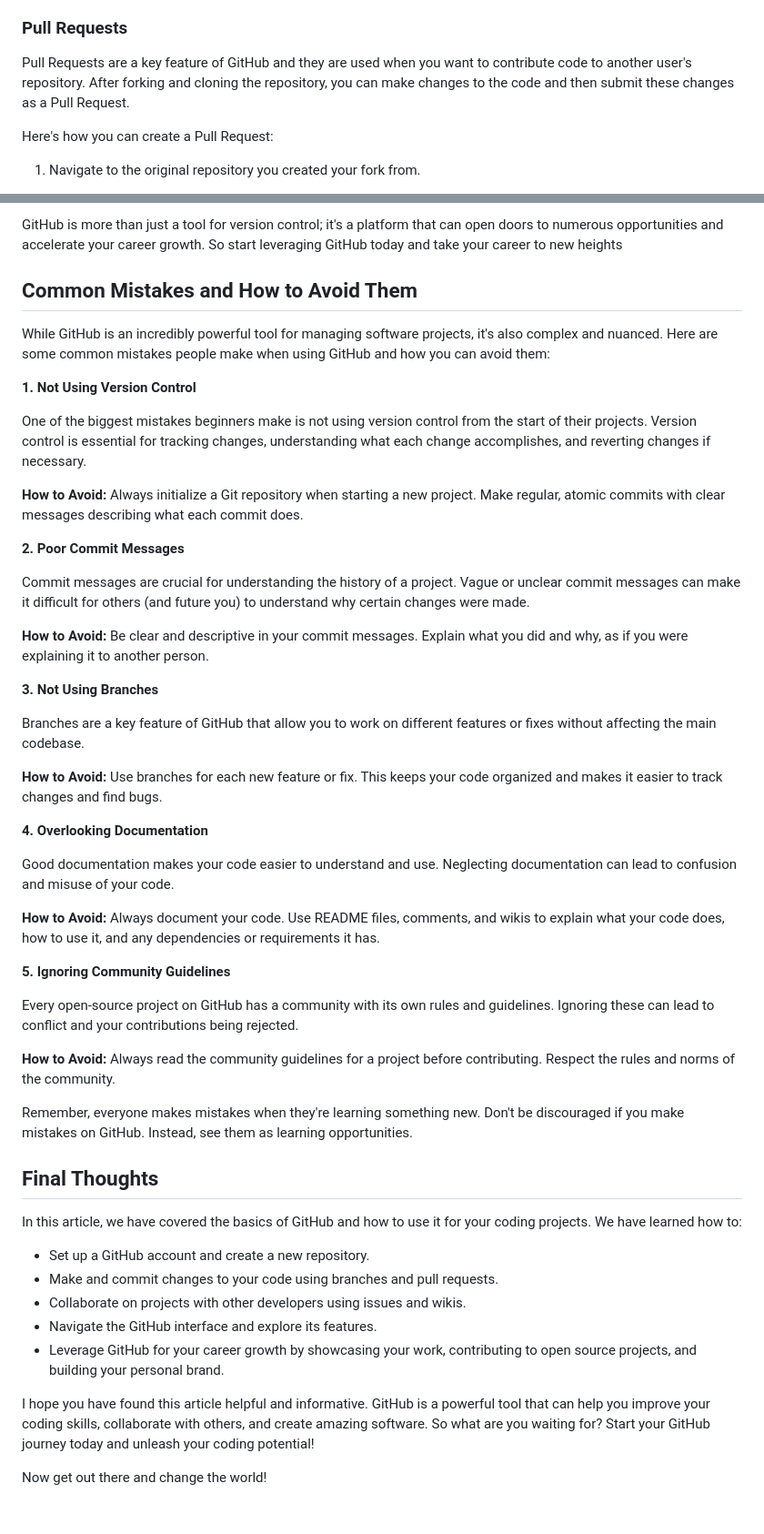
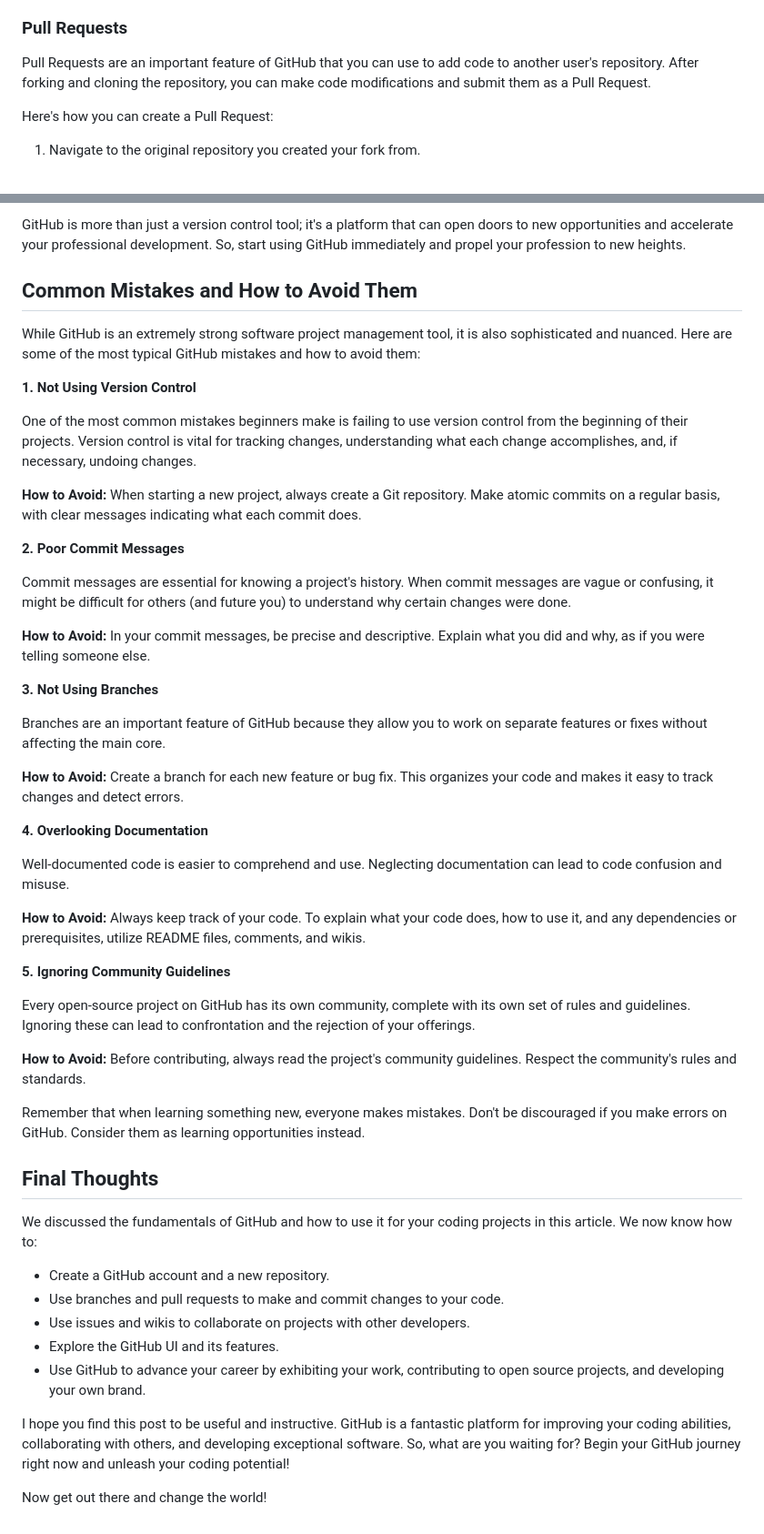
Before and after one commit to iamskratsch/iamskratsch.github.io, a Markdown page: content/posts/github-101-unleashing-your-coding-potential.md, 2 parts joined by grey strips. Shown: that part at 91% size. Drawn GitHub-style.

Commit message:
Update text of post

```diff
--- a/content/posts/github-101-unleashing-your-coding-potential.md
+++ b/content/posts/github-101-unleashing-your-coding-potential.md
@@ -208,7 +207,7 @@ Collaboration is at the heart of GitHub - it's built into the platform's DNA. Gi
 
 ### Pull Requests
 
-Pull Requests are a key feature of GitHub and they are used when you want to contribute code to another user's repository. After forking and cloning the repository, you can make changes to the code and then submit these changes as a Pull Request.
+Pull Requests are an important feature of GitHub that you can use to add code to another user's repository. After forking and cloning the repository, you can make code modifications and submit them as a Pull Request.
 
 Here's how you can create a Pull Request:
 
@@ -302,52 +300,52 @@ Lastly, GitHub allows you to build your personal brand as a developer. By consis
 
-GitHub is more than just a tool for version control; it's a platform that can open doors to numerous opportunities and accelerate your career growth. So start leveraging GitHub today and take your career to new heights
+GitHub is more than just a version control tool; it's a platform that can open doors to new opportunities and accelerate your professional development. So, start using GitHub immediately and propel your profession to new heights.
 
 ## Common Mistakes and How to Avoid Them
 
-While GitHub is an incredibly powerful tool for managing software projects, it's also complex and nuanced. Here are some common mistakes people make when using GitHub and how you can avoid them:
+While GitHub is an extremely strong software project management tool, it is also sophisticated and nuanced. Here are some of the most typical GitHub mistakes and how to avoid them:
 
 **1. Not Using Version Control**
 
-One of the biggest mistakes beginners make is not using version control from the start of their projects. Version control is essential for tracking changes, understanding what each change accomplishes, and reverting changes if necessary.
+One of the most common mistakes beginners make is failing to use version control from the beginning of their projects. Version control is vital for tracking changes, understanding what each change accomplishes, and, if necessary, undoing changes.
 
-**How to Avoid:** Always initialize a Git repository when starting a new project. Make regular, atomic commits with clear messages describing what each commit does.
+**How to Avoid:**  When starting a new project, always create a Git repository. Make atomic commits on a regular basis, with clear messages indicating what each commit does.
 
 **2. Poor Commit Messages**
 
-Commit messages are crucial for understanding the history of a project. Vague or unclear commit messages can make it difficult for others (and future you) to understand why certain changes were made.
+Commit messages are essential for knowing a project's history. When commit messages are vague or confusing, it might be difficult for others (and future you) to understand why certain changes were done.
 
-**How to Avoid:** Be clear and descriptive in your commit messages. Explain what you did and why, as if you were explaining it to another person.
+**How to Avoid:** In your commit messages, be precise and descriptive. Explain what you did and why, as if you were telling someone else.
 
 **3. Not Using Branches**
 
-Branches are a key feature of GitHub that allow you to work on different features or fixes without affecting the main codebase.
+Branches are an important feature of GitHub because they allow you to work on separate features or fixes without affecting the main core.
 
-**How to Avoid:** Use branches for each new feature or fix. This keeps your code organized and makes it easier to track changes and find bugs.
+**How to Avoid:** Create a branch for each new feature or bug fix. This organizes your code and makes it easy to track changes and detect errors.
 
 **4. Overlooking Documentation**
 
-Good documentation makes your code easier to understand and use. Neglecting documentation can lead to confusion and misuse of your code.
+Well-documented code is easier to comprehend and use. Neglecting documentation can lead to code confusion and misuse.
 
-**How to Avoid:** Always document your code. Use README files, comments, and wikis to explain what your code does, how to use it, and any dependencies or requirements it has.
+**How to Avoid:** Always keep track of your code. To explain what your code does, how to use it, and any dependencies or prerequisites, utilize README files, comments, and wikis.
 
 **5. Ignoring Community Guidelines**
 
-Every open-source project on GitHub has a community with its own rules and guidelines. Ignoring these can lead to conflict and your contributions being rejected.
+Every open-source project on GitHub has its own community, complete with its own set of rules and guidelines. Ignoring these can lead to confrontation and the rejection of your offerings.
 
-**How to Avoid:** Always read the community guidelines for a project before contributing. Respect the rules and norms of the community.
+**How to Avoid:** Before contributing, always read the project's community guidelines. Respect the community's rules and standards.
 
-Remember, everyone makes mistakes when they're learning something new. Don't be discouraged if you make mistakes on GitHub. Instead, see them as learning opportunities.
+Remember that when learning something new, everyone makes mistakes. Don't be discouraged if you make errors on GitHub. Consider them as learning opportunities instead.
 
 ## Final Thoughts
 
-In this article, we have covered the basics of GitHub and how to use it for your coding projects. We have learned how to:
+We discussed the fundamentals of GitHub and how to use it for your coding projects in this article. We now know how to:
 
-- Set up a GitHub account and create a new repository.
-- Make and commit changes to your code using branches and pull requests.
-- Collaborate on projects with other developers using issues and wikis.
-- Navigate the GitHub interface and explore its features.
-- Leverage GitHub for your career growth by showcasing your work, contributing to open source projects, and building your personal brand.
+- Create a GitHub account and a new repository.
+- Use branches and pull requests to make and commit changes to your code.
+- Use issues and wikis to collaborate on projects with other developers.
+- Explore the GitHub UI and its features.
+- Use GitHub to advance your career by exhibiting your work, contributing to open source projects, and developing your own brand.
 
-I hope you have found this article helpful and informative. GitHub is a powerful tool that can help you improve your coding skills, collaborate with others, and create amazing software. So what are you waiting for? Start your GitHub journey today and unleash your coding potential!
+I hope you find this post to be useful and instructive. GitHub is a fantastic platform for improving your coding abilities, collaborating with others, and developing exceptional software. So, what are you waiting for? Begin your GitHub journey right now and unleash your coding potential!
 
 Now get out there and change the world!
```
Also changed, not shown: other parts of content/posts/github-101-unleashing-your-coding-potential.md (+68 -70 lines).
